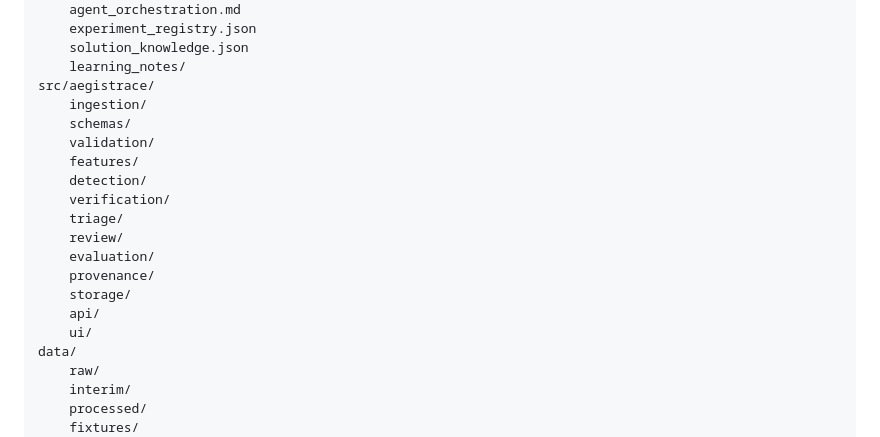
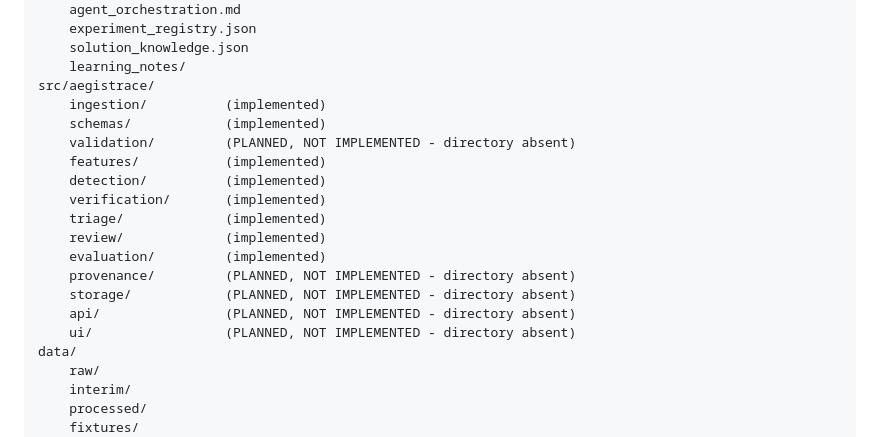
Before and after one commit to Lakshmi-Sindhu-P/AegisTrace, a Markdown page: MEMORY.md, the part around the change. Drawn GitHub-style.

Commit message:
docs(architecture,memory): correct stale status claims against committed code
Why: an audit of every `CURRENT / IMPLEMENTED` and `VALIDATED` claim in MEMORY.md
against the committed tree found three places where documentation claimed less
than the code actually does, plus a repository map listing directories that do
not exist. Repository evidence wins over stale memory, so the docs are corrected
rather than the code.

What:
- architecture.md: the multi-model section claimed "not implemented", but the
  benchmark harness is implemented in src/aegistrace/evaluation/model_family.py
  with scripts/run_phase3_model_family_benchmark.py (fb2c30d). The header now
  separates the implemented harness from the undeployed detector composition.
- architecture.md: the findings/verification/AI-review section claimed "not
  implemented", but finding aggregation, evidence bundles, claim verification,
  and triage/adjudication all exist. Only the LLM-provider run is unimplemented.
- MEMORY.md: the repository map listed validation/, provenance/, storage/, api/,
  and ui/ as if they existed. They are now marked absent, and the five
  directories that do exist are marked implemented.

Audit evidence: 12 implemented claims were checked against committed paths, and
no metric, deployment, or production overclaim was found - every metric remains
labelled validation-only with Scenario 7 sealed.

Verification:
  .venv/bin/python -m pytest -q -> 112 passed, coverage 91.96%
  .venv/bin/ruff check .        -> All checks passed
  .venv/bin/mypy                -> Success, 43 source files

Refs: #11

```diff
--- a/MEMORY.md
+++ b/MEMORY.md
@@ -122,19 +122,19 @@ docs/
     solution_knowledge.json
     learning_notes/
 src/aegistrace/
-    ingestion/
-    schemas/
-    validation/
-    features/
-    detection/
-    verification/
-    triage/
-    review/
-    evaluation/
-    provenance/
-    storage/
-    api/
-    ui/
+    ingestion/          (implemented)
+    schemas/            (implemented)
+    validation/         (PLANNED, NOT IMPLEMENTED - directory absent)
+    features/           (implemented)
+    detection/          (implemented)
+    verification/       (implemented)
+    triage/             (implemented)
+    review/             (implemented)
+    evaluation/         (implemented)
+    provenance/         (PLANNED, NOT IMPLEMENTED - directory absent)
+    storage/            (PLANNED, NOT IMPLEMENTED - directory absent)
+    api/                (PLANNED, NOT IMPLEMENTED - directory absent)
+    ui/                 (PLANNED, NOT IMPLEMENTED - directory absent)
 data/
     raw/
     interim/
```
Also changed, not shown: docs/architecture.md (+2 -2 lines).
